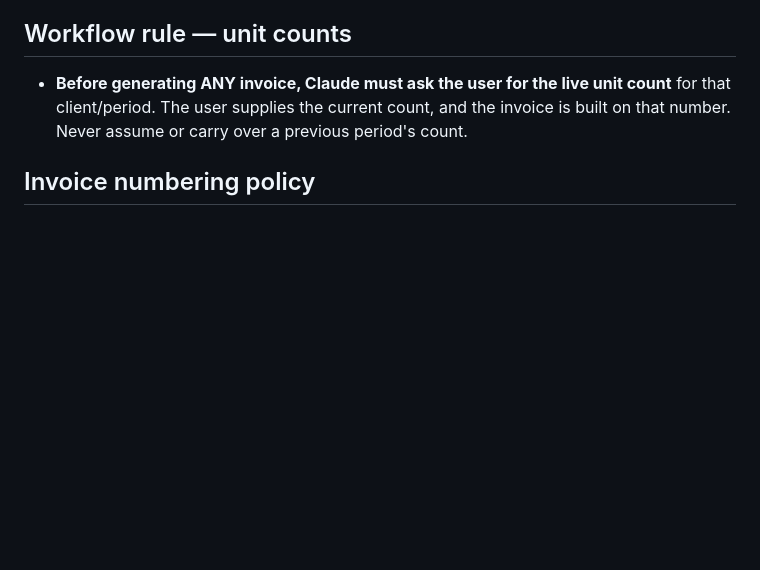
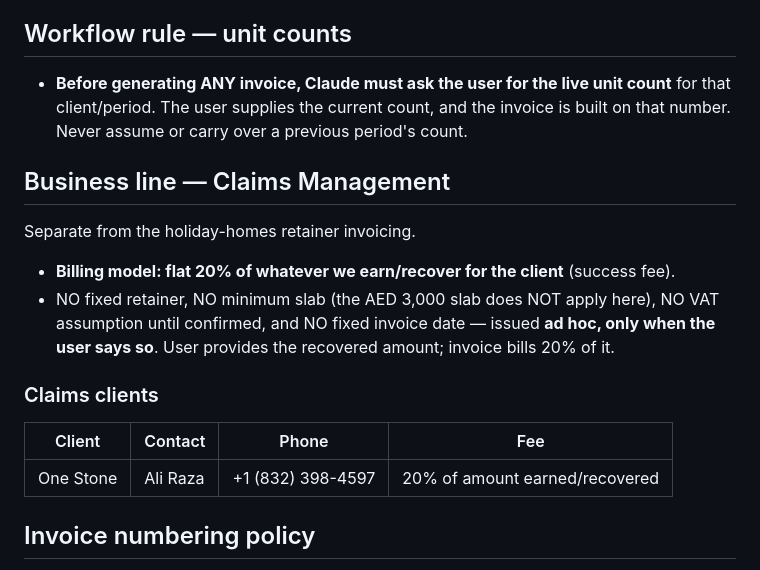
Before and after one commit to davejohnsonbnb/test, a Markdown page: invoicing/INVOICING_REFERENCE.md, the part around the change. GitHub-like rendering; blank space fills up the shorter version.

Commit message:
Add Claims Management business line (20% success fee) and client One Stone
Co-Authored-By: Claude Opus 4.8 <noreply@anthropic.com>
Claude-Session: https://claude.ai/code/session_01PWmB17MJWXFhpdPFCpLpUY

```diff
--- a/invoicing/INVOICING_REFERENCE.md
+++ b/invoicing/INVOICING_REFERENCE.md
@@ -21,6 +21,18 @@ This session/repo is the hub for all client invoicing.
 - **Before generating ANY invoice, Claude must ask the user for the live unit count**
   for that client/period. The user supplies the current count, and the invoice is
   built on that number. Never assume or carry over a previous period's count.
+
+## Business line — Claims Management
+Separate from the holiday-homes retainer invoicing.
+- **Billing model: flat 20% of whatever we earn/recover for the client** (success fee).
+- NO fixed retainer, NO minimum slab (the AED 3,000 slab does NOT apply here), NO VAT
+  assumption until confirmed, and NO fixed invoice date — issued **ad hoc, only when the
+  user says so**. User provides the recovered amount; invoice bills 20% of it.
+
+### Claims clients
+| Client | Contact | Phone | Fee |
+|---|---|---|---|
+| One Stone | Ali Raza | +1 (832) 398-4597 | 20% of amount earned/recovered |
 
 ## Invoice numbering policy
 - **Per-client OS### sequences.** Each client has its own running OS number.
```
